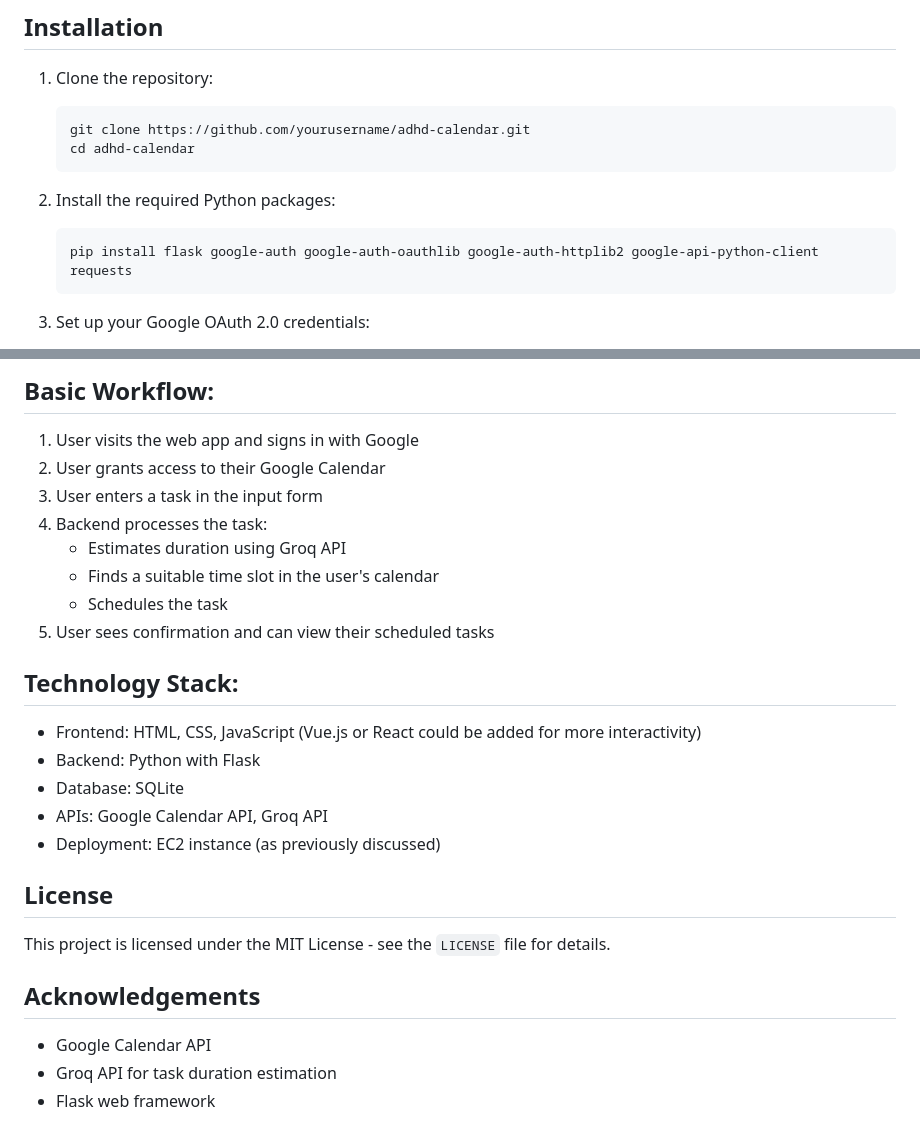
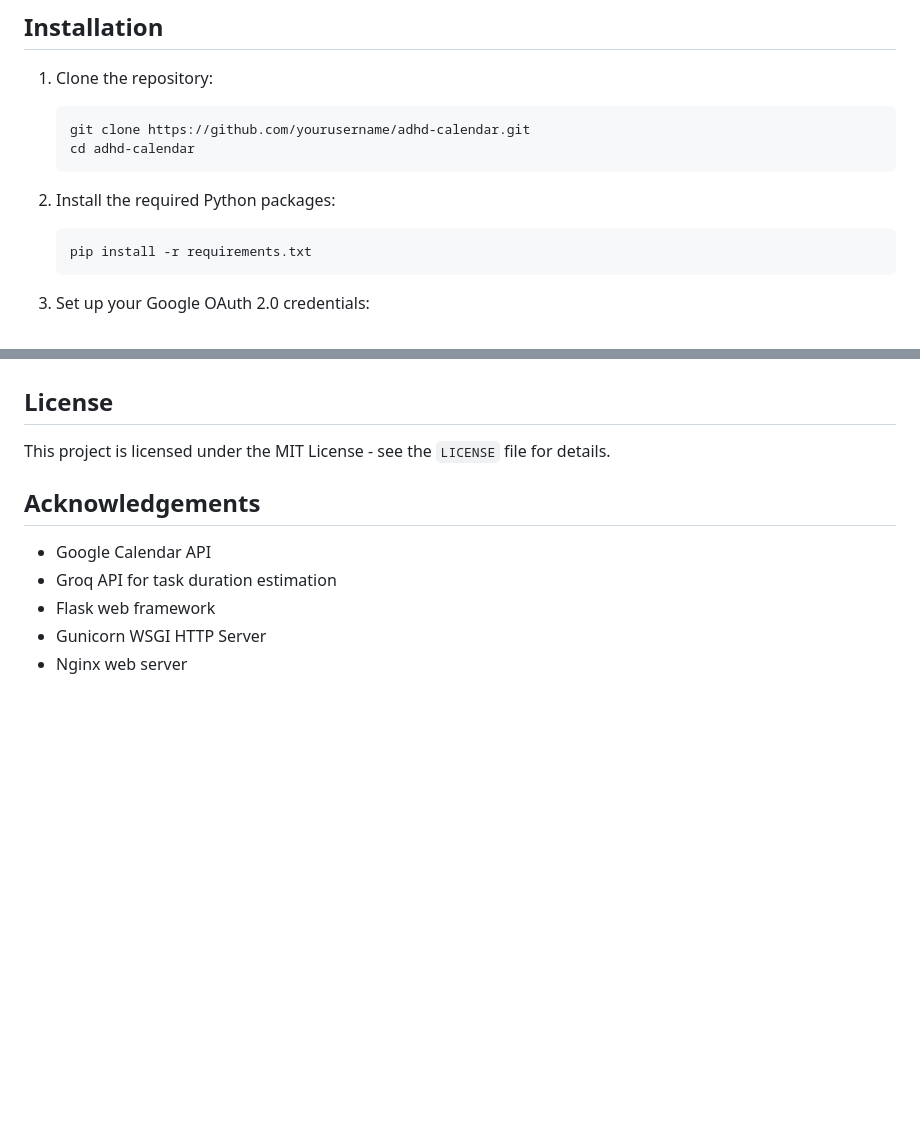
Before and after one commit to kevingduck/adhd-calendar, a Markdown page: README.md, 2 parts joined by grey strips. Rendered like a GitHub page; blank space fills up the shorter version.

````diff
--- a/README.md
+++ b/README.md
@@ -31,7 +29,7 @@ Before you begin, ensure you have met the following requirements:
 
 2. Install the required Python packages:
    ```
-   pip install flask google-auth google-auth-oauthlib google-auth-httplib2 google-api-python-client requests
+   pip install -r requirements.txt
    ```
 
 3. Set up your Google OAuth 2.0 credentials:
@@ -130,22 +109,3 @@ Contributions to the ADHD Calendar project are welcome. Please follow these step
-## Basic Workflow:
-
-1. User visits the web app and signs in with Google
-2. User grants access to their Google Calendar
-3. User enters a task in the input form
-4. Backend processes the task:
-   - Estimates duration using Groq API
-   - Finds a suitable time slot in the user's calendar
-   - Schedules the task
-5. User sees confirmation and can view their scheduled tasks
-
-## Technology Stack:
-
-- Frontend: HTML, CSS, JavaScript (Vue.js or React could be added for more interactivity)
-- Backend: Python with Flask
-- Database: SQLite
-- APIs: Google Calendar API, Groq API
-- Deployment: EC2 instance (as previously discussed)
-
 ## License
 
 This project is licensed under the MIT License - see the `LICENSE` file for details.
@@ -155,3 +115,5 @@ This project is licensed under the MIT License - see the `LICENSE` file for deta
 - Google Calendar API
 - Groq API for task duration estimation
 - Flask web framework
+- Gunicorn WSGI HTTP Server
+- Nginx web server
````
Also changed, not shown: other parts of README.md (+17 -38 lines).
